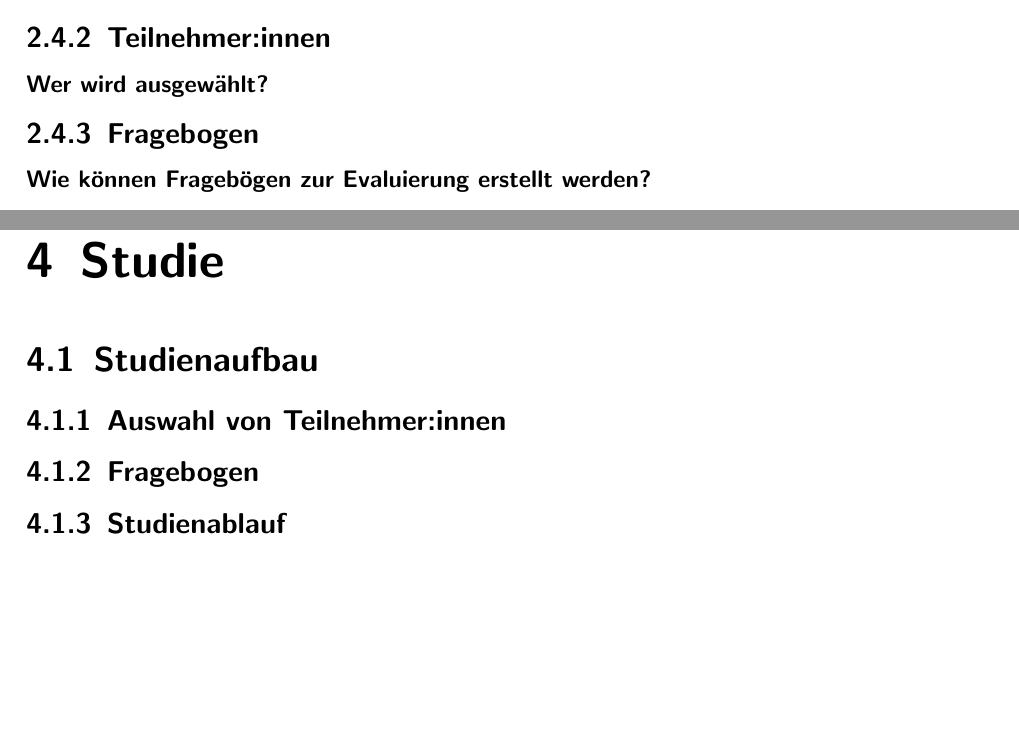
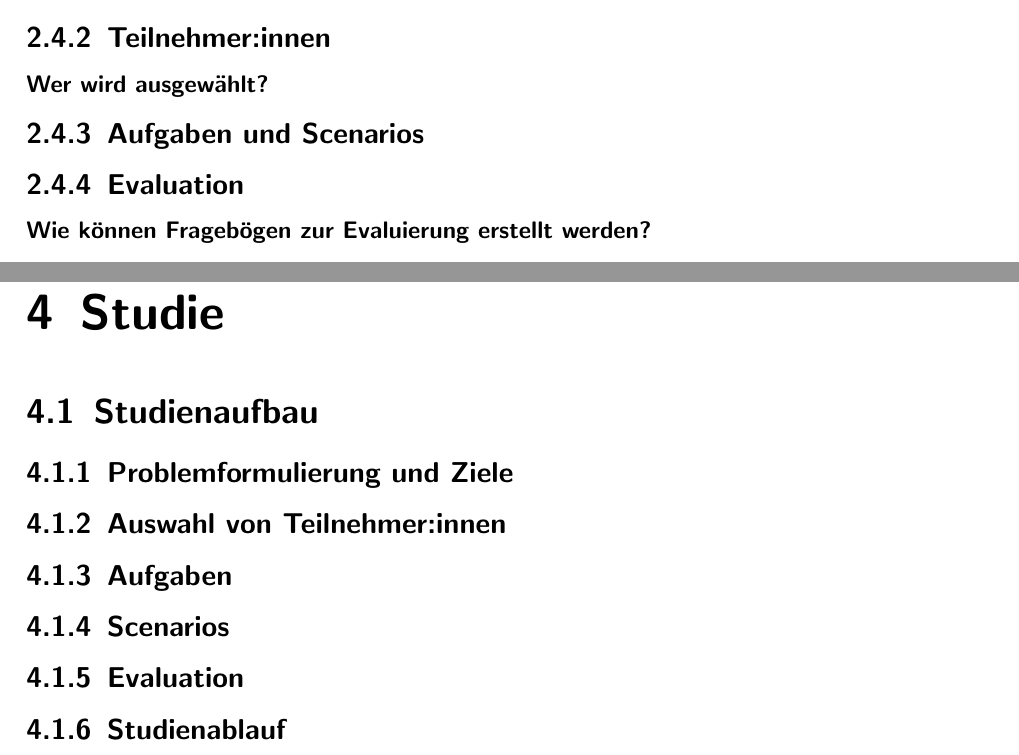
Before and after one commit to joshuajeschek/bachelor-thesis, a LaTeX thesis (main.tex): two parts of pages 8 and 10 of 12 before the commit and two parts of pages 8 and 11 of 13 after it, joined at a grey line, cut so that both start at the same text, the shorter picture padded with empty space. Compiled offline with pdfLaTeX.

Commit message:
feat: update toc

```diff
--- a/main.tex
+++ b/main.tex
@@ -124,7 +124,8 @@
 \subsubsection{Formative vs Summative Studien}
 \subsection{Teilnehmer:innen}
 \subsubsection{Wer wird ausgewählt?}
-\subsection{Fragebogen}
+\subsection{Aufgaben und Scenarios}
+\subsection{Evaluation}
 \subsubsection{Wie können Fragebögen zur Evaluierung erstellt werden?}
 \subsubsection{Verwendung von Standard-Fragebogen}
 
@@ -146,8 +147,11 @@
 
 \chapter{Studie}
 \section{Studienaufbau}
+\subsection{Problemformulierung und Ziele}
 \subsection{Auswahl von Teilnehmer:innen}
-\subsection{Fragebogen}
+\subsection{Aufgaben}
+\subsection{Scenarios}
+\subsection{Evaluation}
 \subsection{Studienablauf}
 \section{Ergebnisse und Analyse}
 \section{Schlussfolgerungen und Zukunftsaussicht}
```
